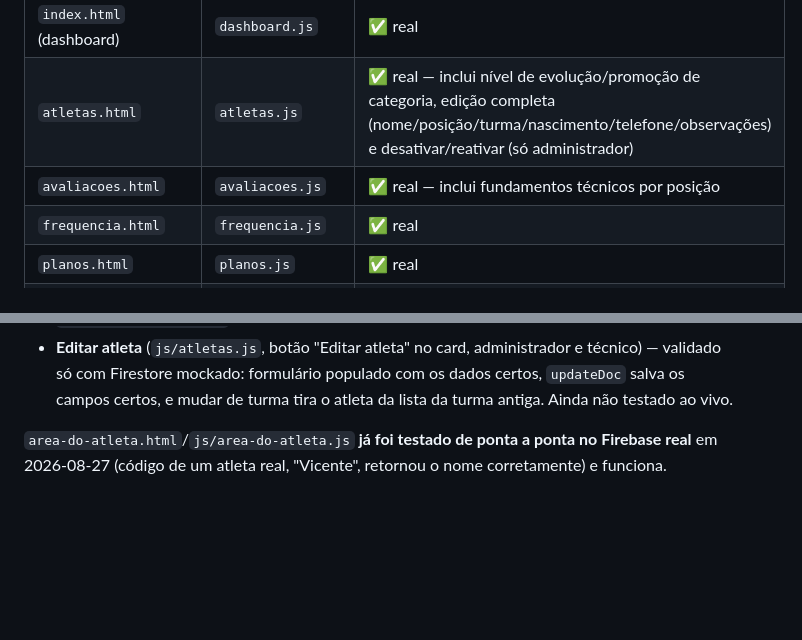
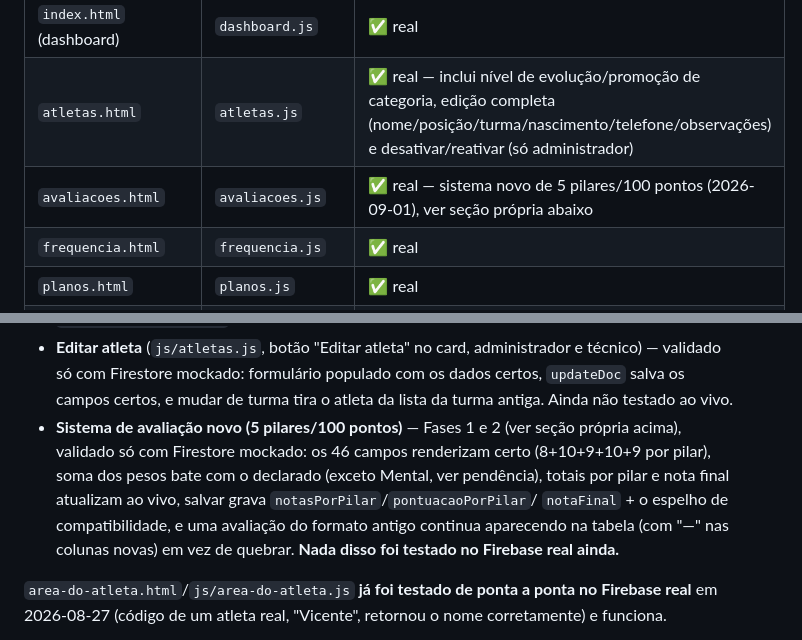
Before and after one commit to rbgargioni/Craques-do-Futuro, a Markdown page: README.md, 2 parts joined by grey strips. Rendered like a GitHub page; blank space fills up the shorter version.

```diff
--- a/README.md
+++ b/README.md
@@ -76,7 +76,7 @@ redireciona pra página certa de cada papel. Toda página protegida declara
 | `admin-escolas.html` (dono) | `admin-escolas.js` | ✅ real — cria/edita escola, sócios, administradores, catálogo de planos de assinatura + uso por escola, fila de solicitações de plano, e revisão/exclusão de trials vencidos |
 | `index.html` (dashboard) | `dashboard.js` | ✅ real |
 | `atletas.html` | `atletas.js` | ✅ real — inclui nível de evolução/promoção de categoria, edição completa (nome/posição/turma/nascimento/telefone/observações) e desativar/reativar (só administrador) |
-| `avaliacoes.html` | `avaliacoes.js` | ✅ real — inclui fundamentos técnicos por posição |
+| `avaliacoes.html` | `avaliacoes.js` | ✅ real — sistema novo de 5 pilares/100 pontos (2026-09-01), ver seção própria abaixo |
 | `frequencia.html` | `frequencia.js` | ✅ real |
 | `planos.html` | `planos.js` | ✅ real |
 | `comunicacao.html` | `comunicacao.js` | ✅ real |
@@ -529,6 +567,14 @@ dia tiver uma logo oficial de verdade, é só substituir esses 3 arquivos
   populado com os dados certos, `updateDoc` salva os campos certos, e mudar
   de turma tira o atleta da lista da turma antiga. Ainda não testado ao
   vivo.
+- **Sistema de avaliação novo (5 pilares/100 pontos)** — Fases 1 e 2 (ver
+  seção própria acima), validado só com Firestore mockado: os 46 campos
+  renderizam certo (8+10+9+10+9 por pilar), soma dos pesos bate com o
+  declarado (exceto Mental, ver pendência), totais por pilar e nota final
+  atualizam ao vivo, salvar grava `notasPorPilar`/`pontuacaoPorPilar`/
+  `notaFinal` + o espelho de compatibilidade, e uma avaliação do formato
+  antigo continua aparecendo na tabela (com "—" nas colunas novas) em vez
+  de quebrar. **Nada disso foi testado no Firebase real ainda.**
 
 `area-do-atleta.html`/`js/area-do-atleta.js` **já foi testado de ponta a
 ponta no Firebase real** em 2026-08-27 (código de um atleta real, "Vicente",
```
Also changed, not shown: other parts of README.md (+69 -18 lines).
